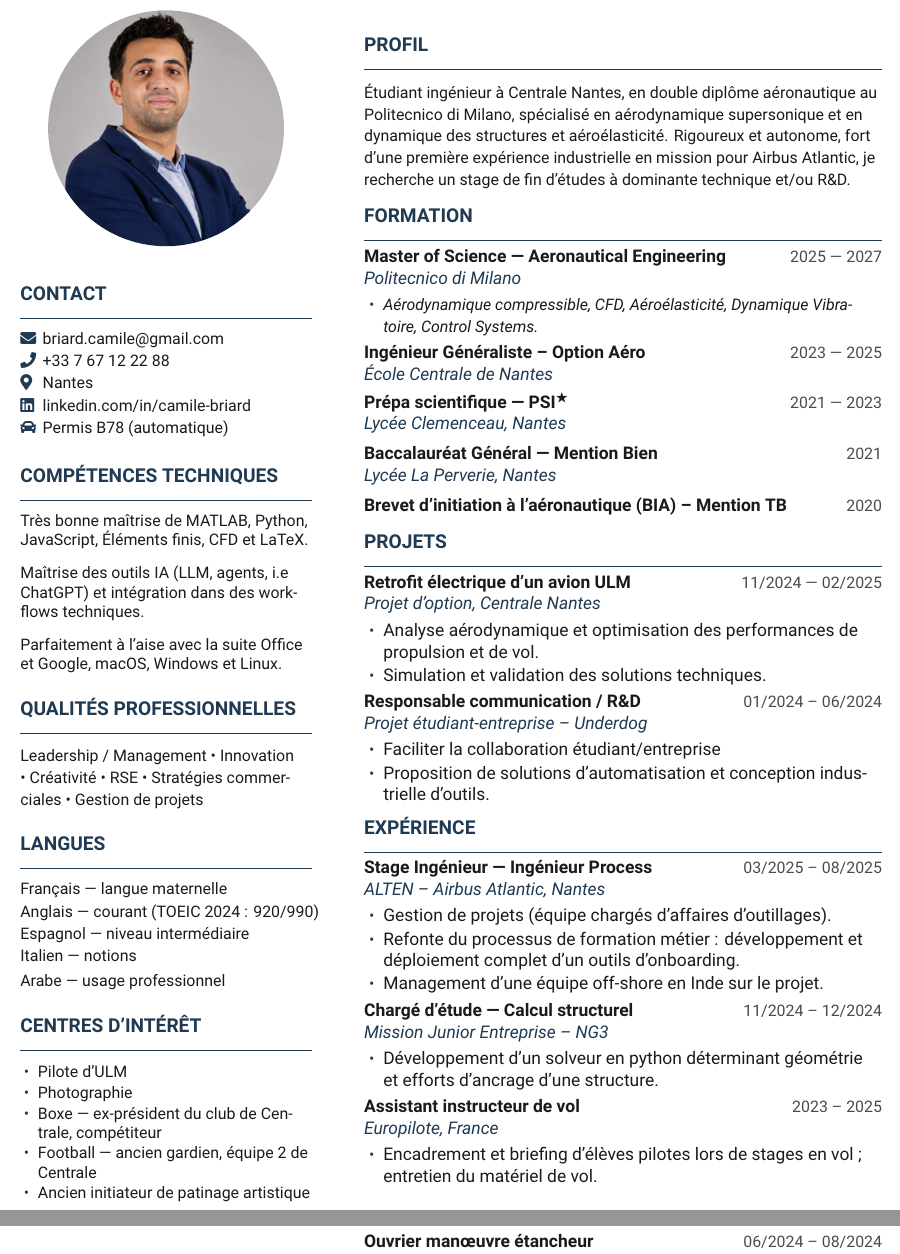
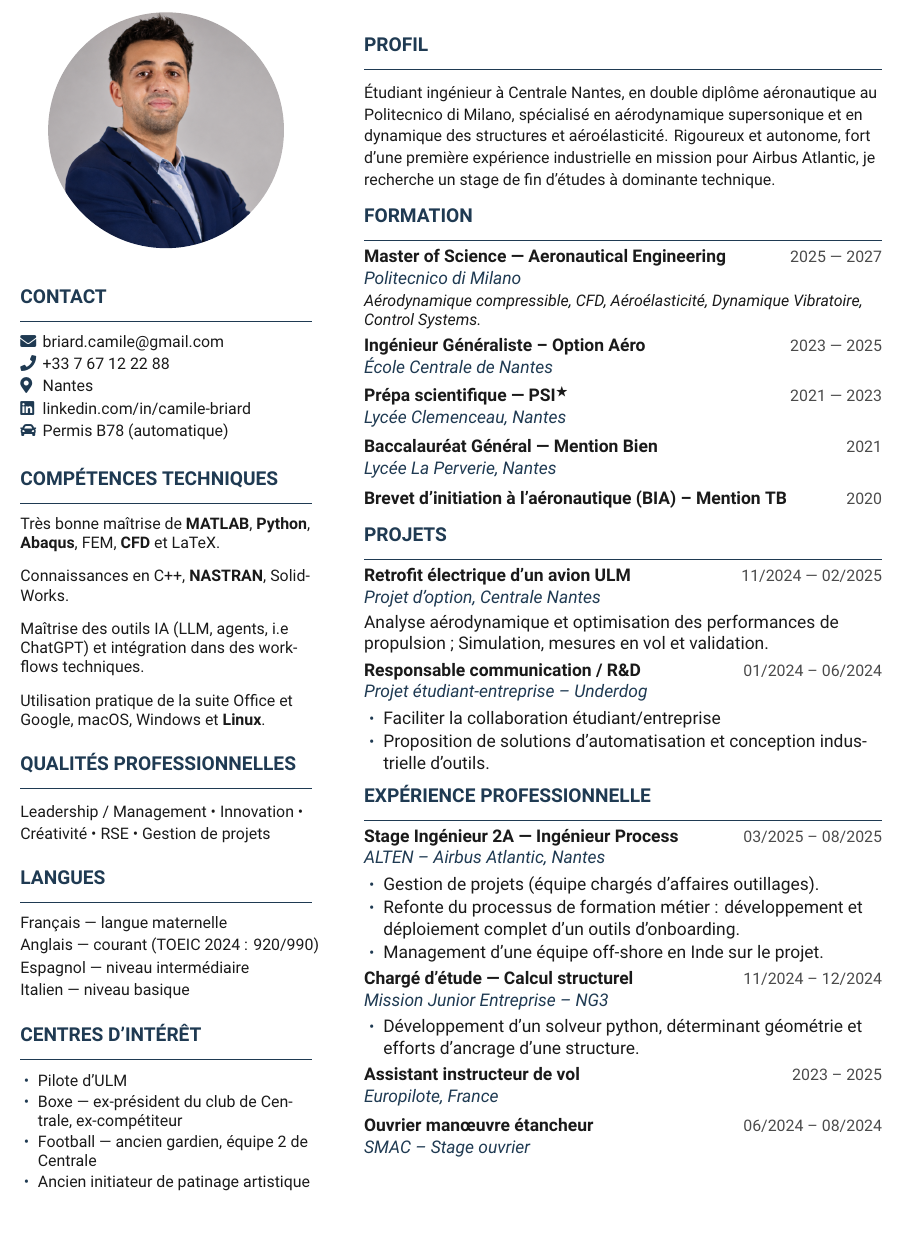
Before and after one commit to K1000-B/cv, a LaTeX CV (cv.tex, which reads sections/education.tex, sections/experience.tex, sections/projects.tex): two parts of pages 1 and 2 of 2 before the commit and part of the page after it, the two joined at a grey line, cut so that both start at the same text, the shorter picture padded with empty space. Compiled offline with XeLaTeX; a missing font is replaced by an installed copy or a similar font.

Commit message:
informations remplies

```diff
--- a/cv.tex
+++ b/cv.tex
@@ -68,7 +68,7 @@
   Étudiant ingénieur à Centrale Nantes, en double diplôme aéronautique au Politecnico di Milano,
   spécialisé en aérodynamique supersonique et en dynamique des structures et aéroélasticité.
   Rigoureux et autonome, fort d'une première expérience industrielle en mission pour Airbus Atlantic,
-  je recherche un stage de fin d’études à dominante technique et/ou R\&D.}
+  je recherche un stage de fin d’études à dominante technique.}
   \vspace{6pt}
 
 
--- a/sections/education.tex
+++ b/sections/education.tex
@@ -8,9 +8,9 @@
         {2025 — 2027}
         {Politecnico di Milano}% -- (\#14 QS 2026)}
         {%
-          \begin{itemize}
-            \item {\small \textit{Aérodynamique compressible, CFD, Aéroélasticité, Dynamique Vibratoire, Control Systems.}}
-          \end{itemize}
+
+           \small \textit{Aérodynamique compressible, CFD, Aéroélasticité, Dynamique Vibratoire, Control Systems.}
+
         }
 
 \cventry{Ingénieur Généraliste -- Option Aéro}
--- a/sections/experience.tex
+++ b/sections/experience.tex
@@ -2,14 +2,14 @@
 % experience.tex — Expérience professionnelle (colonne principale)
 % =====================================================================
 
-\cvsection{Expérience}
+\cvsection{Expérience professionnelle }
 
-\cventry{Stage Ingénieur — Ingénieur Process}
+\cventry{Stage Ingénieur 2A — Ingénieur Process}
         {03/2025 -- 08/2025}
         {ALTEN -- Airbus Atlantic, Nantes}
         {%
           \begin{itemize}
-            \item Gestion de projets (équipe chargés d'affaires d'outillages).
+            \item Gestion de projets (équipe chargés d'affaires outillages).
             \item Refonte du processus de formation métier : développement et déploiement complet d'un outils d'onboarding.
             \item Management d'une équipe off-shore en Inde sur le projet.
           \end{itemize}
@@ -21,7 +21,7 @@
         {Mission Junior Entreprise -- NG3}
         {%
           \begin{itemize}
-            \item Développement d'un solveur en python déterminant géométrie et efforts d'ancrage d'une structure.
+            \item Développement d'un solveur python, déterminant géométrie et efforts d'ancrage d'une structure.
           \end{itemize}
         }
 
@@ -29,9 +29,9 @@
         {2023 -- 2025}
         {Europilote, France}
         {
-           \begin{itemize}
-             \item Encadrement et briefing d'élèves pilotes lors de stages en vol ; entretien du matériel de vol.
-           \end{itemize}
+          %  \begin{itemize}
+          %    \item Encadrement et briefing d'élèves pilotes lors de stages en vol ; entretien du matériel de vol.
+          %  \end{itemize}
         }
 
 \cventry{Ouvrier manœuvre étancheur}
--- a/sections/projects.tex
+++ b/sections/projects.tex
@@ -8,10 +8,8 @@
         {11/2024 — 02/2025}
         {Projet d'option, Centrale Nantes}
         {%
-          \begin{itemize}
-            \item Analyse aérodynamique et optimisation des performances de propulsion et de vol.
-            \item Simulation et validation des solutions techniques.
-          \end{itemize}
+        Analyse aérodynamique et optimisation des performances de propulsion ; Simulation, mesures en vol et validation.
+
         }
 
 \cventry{Responsable communication / R\&D}
--- a/sections/skills.tex
+++ b/sections/skills.tex
@@ -15,20 +15,21 @@
 
 
 \cvsection{Compétences techniques}
-{\small Très bonne maîtrise de MATLAB, Python, JavaScript, Éléments finis, CFD et LaTeX.
+{\small Très bonne maîtrise de \textbf{MATLAB}, \textbf{Python}, \textbf{Abaqus}, FEM, \textbf{CFD} et LaTeX.
+
+\vspace{9pt}
+Connaissances en C++, \textbf{NASTRAN}, SolidWorks.
 
 \vspace{9pt}
 Maîtrise des outils IA (LLM, agents, i.e ChatGPT) et intégration dans des workflows techniques.
 
 \vspace{9pt}
-Parfaitement à l'aise avec la suite Office et Google, macOS, Windows et Linux.
+Utilisation pratique de la suite Office et Google, macOS, Windows et \textbf{Linux}.
 
-% \vspace{9pt}
-% Connaissances pratiques en C++, SolidWorks (CAO) et SQL.
 }
 \vspace{1em}
 \cvsection{Qualités professionnelles}
-{\small Leadership / Management \textbullet{} Innovation \textbullet{} Créativité \textbullet{} RSE \textbullet{} Stratégies commerciales \textbullet{} Gestion de projets}
+{\small Leadership / Management \textbullet{} Innovation \textbullet{} Créativité \textbullet{} RSE  \textbullet{} Gestion de projets}
 \vspace{1em}
 % \cvsection{Domaines}
 % \begin{itemize}
@@ -49,10 +50,11 @@ Anglais — courant (TOEIC 2024 : 920/990)
 Espagnol — niveau intermédiaire
 
 \vspace{2pt}
-Italien — notions
+Italien — niveau basique
 
-\vspace{2pt}
-Arabe — usage professionnel}
+% \vspace{2pt}
+% Arabe — usage professionnel
+}
 
 \vspace{1em}
 
@@ -60,8 +62,8 @@ Arabe — usage professionnel}
 {\small
 \begin{itemize}
   \item Pilote d'ULM
-  \item Photographie
-  \item Boxe — ex-président du club de Centrale, compétiteur
+  % \item Photographie
+  \item Boxe — ex-président du club de Centrale, ex-compétiteur
   \item Football — ancien gardien, équipe 2 de Centrale
   \item Ancien initiateur de patinage artistique
 \end{itemize}}
```
Also changed, not shown: 7 other files.
